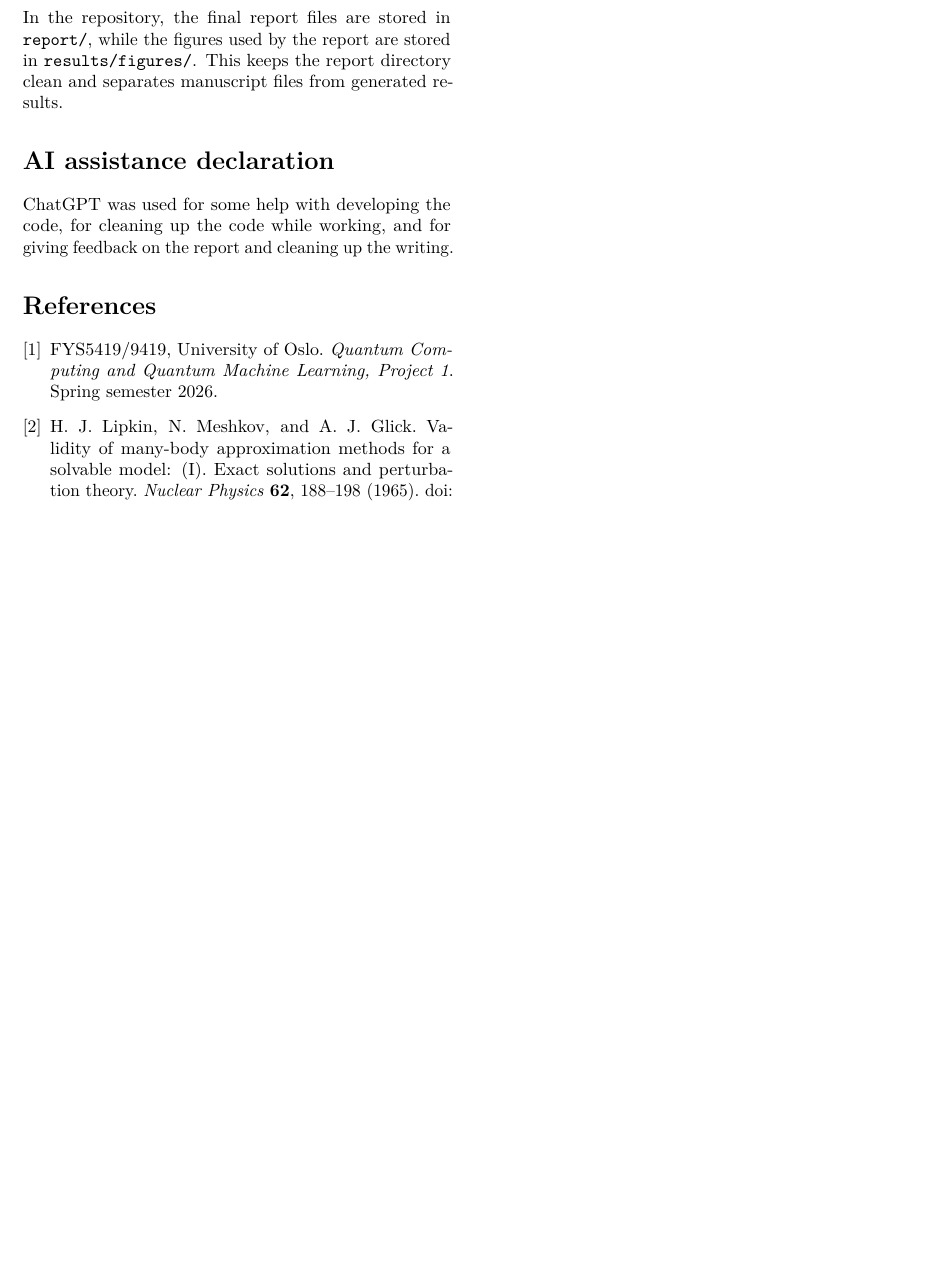
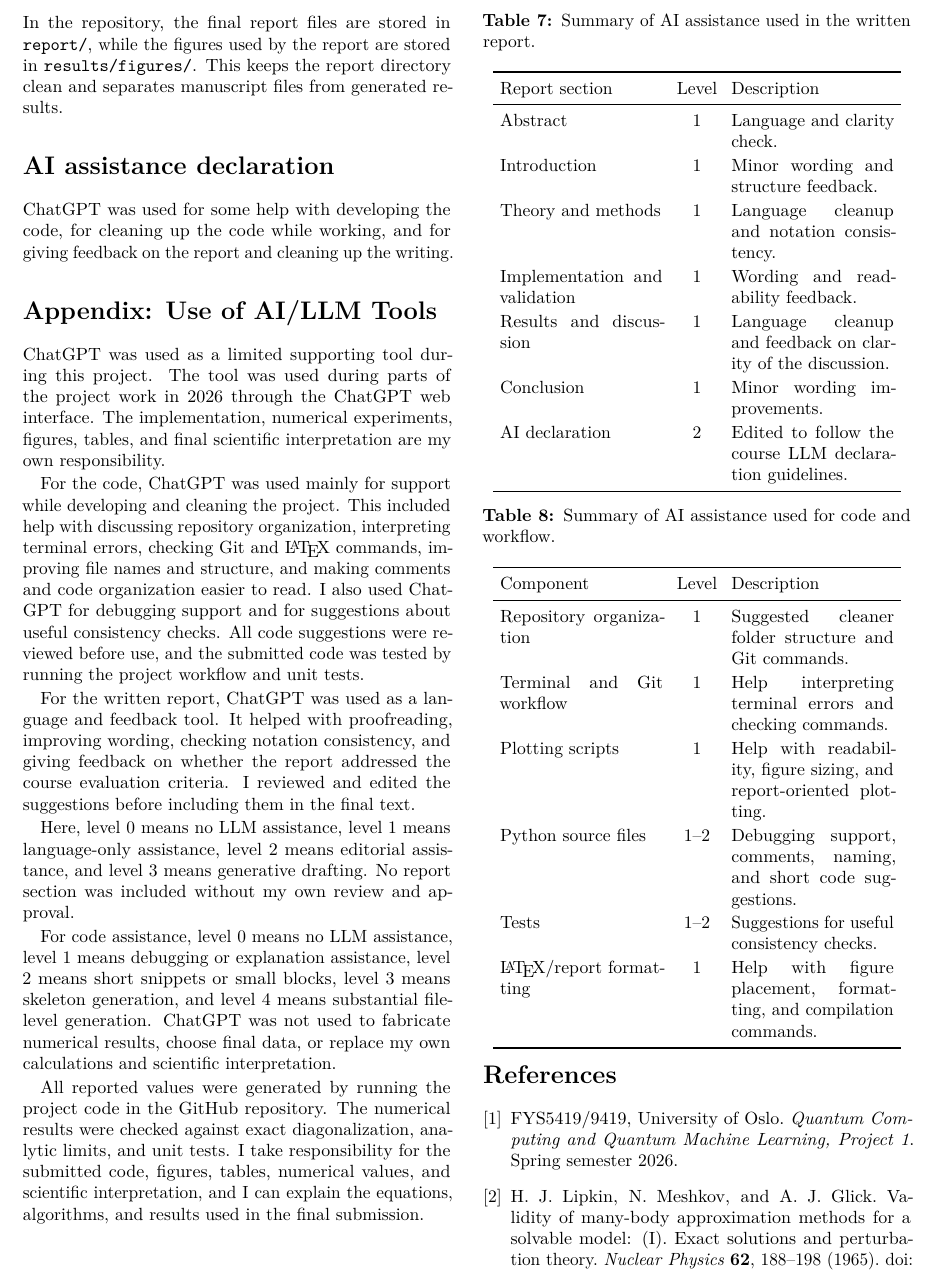
Before and after one commit to Torsheim/FYS5419_Project_1, a LaTeX document (report/project1_report.tex): part of page 8 of 8 before the commit and part of page 8 of 9 after it, cut so that both start at the same text, the shorter picture padded with empty space. Compiled offline with pdfLaTeX.

Commit message:
Add AI declaration to final report

```diff
--- a/report/project1_report.tex
+++ b/report/project1_report.tex
@@ -525,6 +525,60 @@ The calculations were performed in the linked GitHub repository. The numerical d
 
 ChatGPT was used for some help with developing the code, for cleaning up the code while working, and for giving feedback on the report and cleaning up the writing.
 
+
+\section*{Appendix: Use of AI/LLM Tools}
+\addcontentsline{toc}{section}{Appendix: Use of AI/LLM Tools}
+
+ChatGPT was used as a limited supporting tool during this project. The tool was used during parts of the project work in 2026 through the ChatGPT web interface. The implementation, numerical experiments, figures, tables, and final scientific interpretation are my own responsibility.
+
+For the code, ChatGPT was used mainly for support while developing and cleaning the project. This included help with discussing repository organization, interpreting terminal errors, checking Git and \LaTeX{} commands, improving file names and structure, and making comments and code organization easier to read. I also used ChatGPT for debugging support and for suggestions about useful consistency checks. All code suggestions were reviewed before use, and the submitted code was tested by running the project workflow and unit tests.
+
+For the written report, ChatGPT was used as a language and feedback tool. It helped with proofreading, improving wording, checking notation consistency, and giving feedback on whether the report addressed the course evaluation criteria. I reviewed and edited the suggestions before including them in the final text.
+
+\begin{table}[h!]
+\centering
+\caption{Summary of AI assistance used in the written report.}
+\label{tab:ai_text_assistance}
+\begin{tabular}{p{0.38\linewidth}cp{0.38\linewidth}}
+\toprule
+Report section & Level & Description \\
+\midrule
+Abstract & 1 & Language and clarity check. \\
+Introduction & 1 & Minor wording and structure feedback. \\
+Theory and methods & 1 & Language cleanup and notation consistency. \\
+Implementation and validation & 1 & Wording and readability feedback. \\
+Results and discussion & 1 & Language cleanup and feedback on clarity of the discussion. \\
+Conclusion & 1 & Minor wording improvements. \\
+AI declaration & 2 & Edited to follow the course LLM declaration guidelines. \\
+\bottomrule
+\end{tabular}
+\end{table}
+
+Here, level 0 means no LLM assistance, level 1 means language-only assistance, level 2 means editorial assistance, and level 3 means generative drafting. No report section was included without my own review and approval.
+
+\begin{table}[h!]
+\centering
+\caption{Summary of AI assistance used for code and workflow.}
+\label{tab:ai_code_assistance}
+\begin{tabular}{p{0.38\linewidth}cp{0.38\linewidth}}
+\toprule
+Component & Level & Description \\
+\midrule
+Repository organization & 1 & Suggested cleaner folder structure and Git commands. \\
+Terminal and Git workflow & 1 & Help interpreting terminal errors and checking commands. \\
+Plotting scripts & 1 & Help with readability, figure sizing, and report-oriented plotting. \\
+Python source files & 1--2 & Debugging support, comments, naming, and short code suggestions. \\
+Tests & 1--2 & Suggestions for useful consistency checks. \\
+\LaTeX{}/report formatting & 1 & Help with figure placement, formatting, and compilation commands. \\
+\bottomrule
+\end{tabular}
+\end{table}
+
+For code assistance, level 0 means no LLM assistance, level 1 means debugging or explanation assistance, level 2 means short snippets or small blocks, level 3 means skeleton generation, and level 4 means substantial file-level generation. ChatGPT was not used to fabricate numerical results, choose final data, or replace my own calculations and scientific interpretation.
+
+All reported values were generated by running the project code in the GitHub repository. The numerical results were checked against exact diagonalization, analytic limits, and unit tests. I take responsibility for the submitted code, figures, tables, numerical values, and scientific interpretation, and I can explain the equations, algorithms, and results used in the final submission.
+
+
 \begin{thebibliography}{4}
 
 \bibitem{project1assignment}
```
Also changed, not shown: report/project1_report.pdf.
